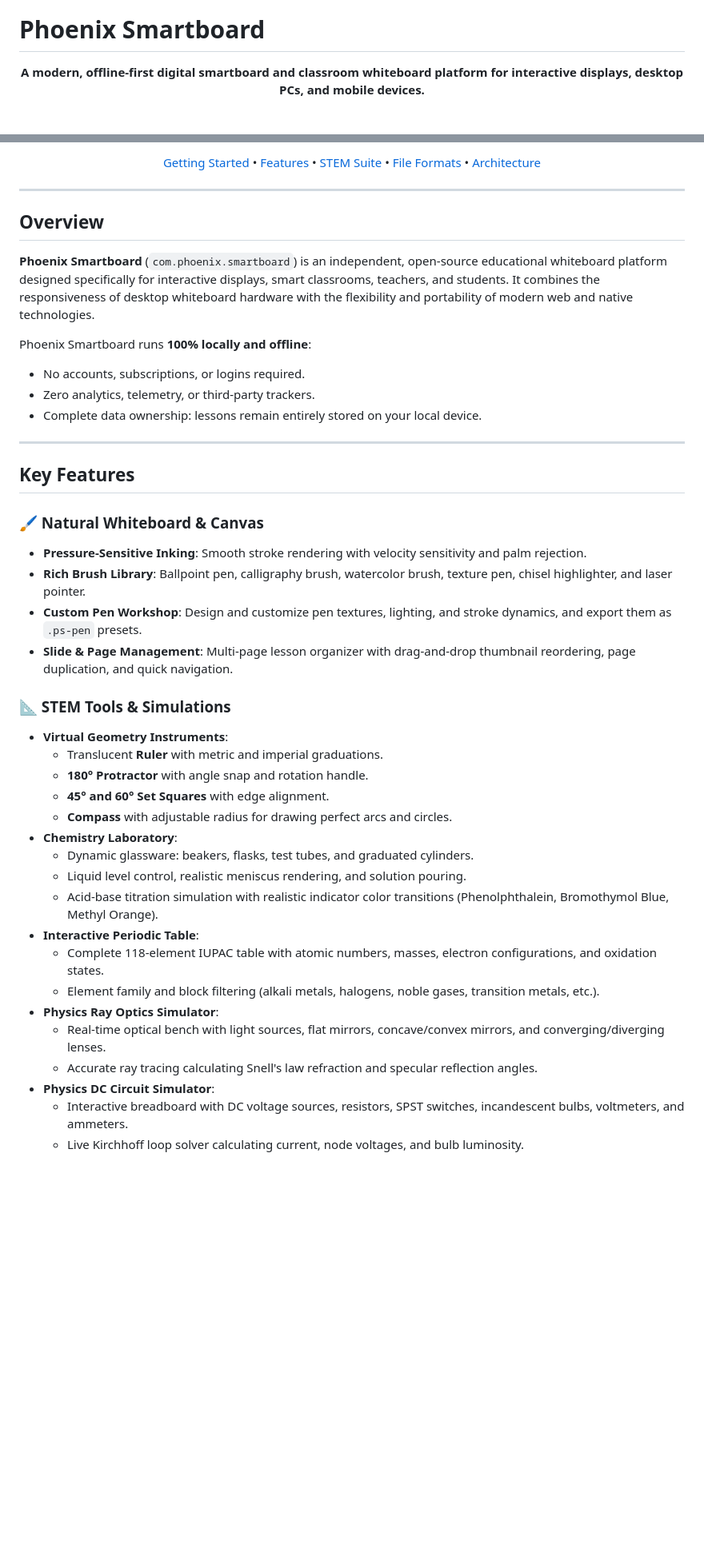
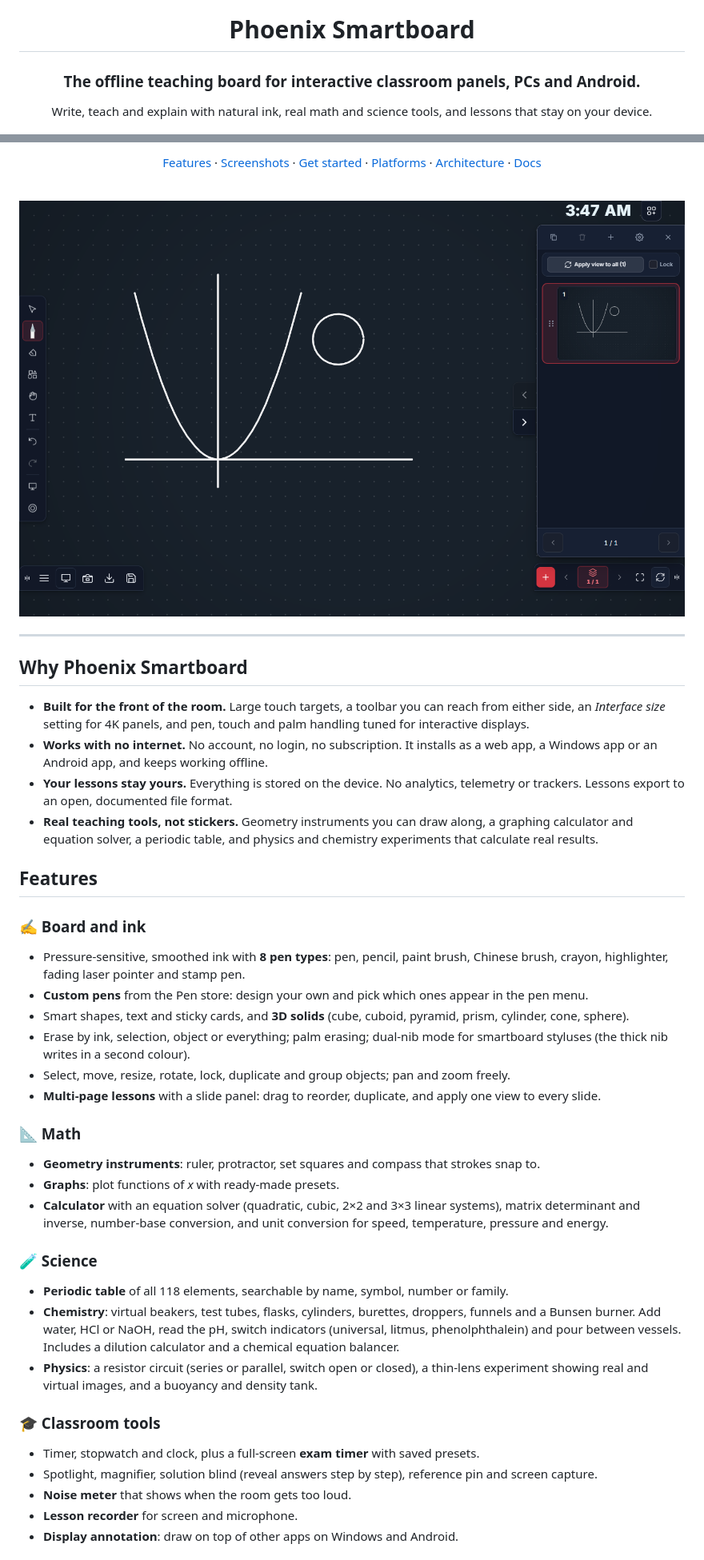
Before and after one commit to nafissami19/phoenix-smartboard, a Markdown page: README.md, 2 parts joined by grey strips. Shown at 80% size. Drawn GitHub-style; pictures changed too: docs/screenshots/board.png (added); blank space fills up the shorter version.

```diff
--- a/README.md
+++ b/README.md
@@ -1,6 +5,6 @@
 # Phoenix Smartboard
 
-<div align="center">
+### The offline teaching board for interactive classroom panels, PCs and Android.
 
-**A modern, offline-first digital smartboard and classroom whiteboard platform for interactive displays, desktop PCs, and mobile devices.**
+Write, teach and explain with natural ink, real math and science tools, and lessons that stay on your device.
 
@@ -12,46 +18,45 @@
 
-[Getting Started](#getting-started) • [Features](#key-features) • [STEM Suite](#stem-tools--simulations) • [File Formats](#native--ps-file-format) • [Architecture](#architecture)
+[Features](#features) · [Screenshots](#screenshots) · [Get started](#get-started) · [Platforms](#platforms) · [Architecture](#architecture) · [Docs](#documentation)
+
+<br>
+
+<img src="docs/screenshots/board.png" alt="Phoenix Smartboard board with ink, slide panel and toolbars" width="900">
 
 </div>
 
 ---
 
-## Overview
+## Why Phoenix Smartboard
 
-**Phoenix Smartboard** (`com.phoenix.smartboard`) is an independent, open-source educational whiteboard platform designed specifically for interactive displays, smart classrooms, teachers, and students. It combines the responsiveness of desktop whiteboard hardware with the flexibility and portability of modern web and native technologies.
+- **Built for the front of the room.** Large touch targets, a toolbar you can reach from either side, an *Interface size* setting for 4K panels, and pen, touch and palm handling tuned for interactive displays.
+- **Works with no internet.** No account, no login, no subscription. It installs as a web app, a Windows app or an Android app, and keeps working offline.
+- **Your lessons stay yours.** Everything is stored on the device. No analytics, telemetry or trackers. Lessons export to an open, documented file format.
+- **Real teaching tools, not stickers.** Geometry instruments you can draw along, a graphing calculator and equation solver, a periodic table, and physics and chemistry experiments that calculate real results.
 
-Phoenix Smartboard runs **100% locally and offline**:
-- No accounts, subscriptions, or logins required.
-- Zero analytics, telemetry, or third-party trackers.
-- Complete data ownership: lessons remain entirely stored on your local device.
+## Features
 
----
+### ✍️ Board and ink
+- Pressure-sensitive, smoothed ink with **8 pen types**: pen, pencil, paint brush, Chinese brush, crayon, highlighter, fading laser pointer and stamp pen.
+- **Custom pens** from the Pen store: design your own and pick which ones appear in the pen menu.
+- Smart shapes, text and sticky cards, and **3D solids** (cube, cuboid, pyramid, prism, cylinder, cone, sphere).
+- Erase by ink, selection, object or everything; palm erasing; dual-nib mode for smartboard styluses (the thick nib writes in a second colour).
+- Select, move, resize, rotate, lock, duplicate and group objects; pan and zoom freely.
+- **Multi-page lessons** with a slide panel: drag to reorder, duplicate, and apply one view to every slide.
 
-## Key Features
+### 📐 Math
+- **Geometry instruments**: ruler, protractor, set squares and compass that strokes snap to.
+- **Graphs**: plot functions of *x* with ready-made presets.
+- **Calculator** with an equation solver (quadratic, cubic, 2×2 and 3×3 linear systems), matrix determinant and inverse, number-base conversion, and unit conversion for speed, temperature, pressure and energy.
 
-### 🖌️ Natural Whiteboard & Canvas
-- **Pressure-Sensitive Inking**: Smooth stroke rendering with velocity sensitivity and palm rejection.
-- **Rich Brush Library**: Ballpoint pen, calligraphy brush, watercolor brush, texture pen, chisel highlighter, and laser pointer.
-- **Custom Pen Workshop**: Design and customize pen textures, lighting, and stroke dynamics, and export them as `.ps-pen` presets.
-- **Slide & Page Management**: Multi-page lesson organizer with drag-and-drop thumbnail reordering, page duplication, and quick navigation.
+### 🧪 Science
+- **Periodic table** of all 118 elements, searchable by name, symbol, number or family.
+- **Chemistry**: virtual beakers, test tubes, flasks, cylinders, burettes, droppers, funnels and a Bunsen burner. Add water, HCl or NaOH, read the pH, switch indicators (universal, litmus, phenolphthalein) and pour between vessels. Includes a dilution calculator and a chemical equation balancer.
+- **Physics**: a resistor circuit (series or parallel, switch open or closed), a thin-lens experiment showing real and virtual images, and a buoyancy and density tank.
 
-### 📐 STEM Tools & Simulations
-- **Virtual Geometry Instruments**:
-  - Translucent **Ruler** with metric and imperial graduations.
-  - **180° Protractor** with angle snap and rotation handle.
-  - **45° and 60° Set Squares** with edge alignment.
-  - **Compass** with adjustable radius for drawing perfect arcs and circles.
-- **Chemistry Laboratory**:
-  - Dynamic glassware: beakers, flasks, test tubes, and graduated cylinders.
-  - Liquid level control, realistic meniscus rendering, and solution pouring.
-  - Acid-base titration simulation with realistic indicator color transitions (Phenolphthalein, Bromothymol Blue, Methyl Orange).
-- **Interactive Periodic Table**:
-  - Complete 118-element IUPAC table with atomic numbers, masses, electron configurations, and oxidation states.
-  - Element family and block filtering (alkali metals, halogens, noble gases, transition metals, etc.).
-- **Physics Ray Optics Simulator**:
-  - Real-time optical bench with light sources, flat mirrors, concave/convex mirrors, and converging/diverging lenses.
-  - Accurate ray tracing calculating Snell's law refraction and specular reflection angles.
-- **Physics DC Circuit Simulator**:
-  - Interactive breadboard with DC voltage sources, resistors, SPST switches, incandescent bulbs, voltmeters, and ammeters.
-  - Live Kirchhoff loop solver calculating current, node voltages, and bulb luminosity.
+### 🎓 Classroom tools
+- Timer, stopwatch and clock, plus a full-screen **exam timer** with saved presets.
+- Spotlight, magnifier, solution blind (reveal answers step by step), reference pin and screen capture.
+- **Noise meter** that shows when the room gets too loud.
+- **Lesson recorder** for screen and microphone.
+- **Display annotation**: draw on top of other apps on Windows and Android.
 
```
Also changed, not shown: other parts of README.md (+121 -98 lines), docs/screenshots/library.png (added), docs/screenshots/periodic-table.png, docs/screenshots/phone.png (added).
